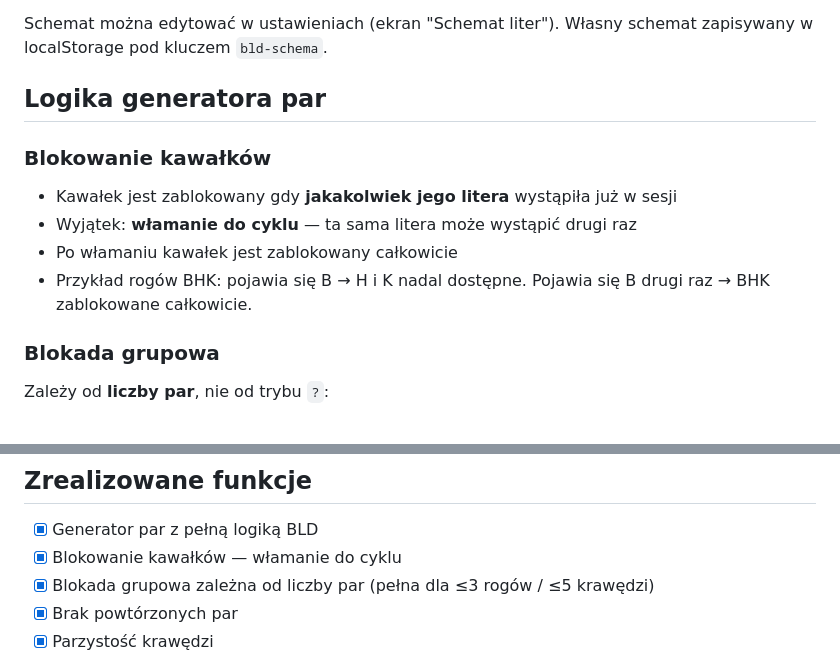
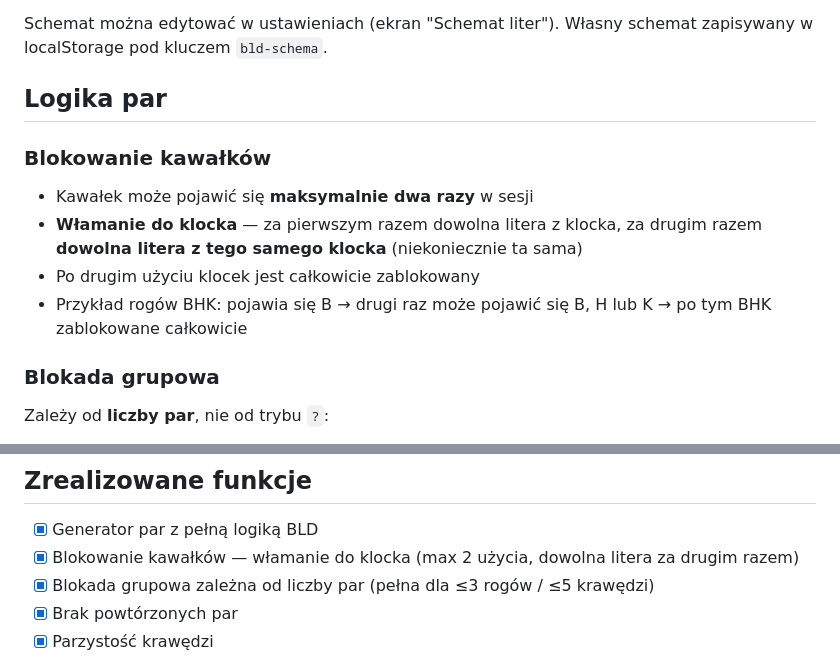
Before and after one commit to GrzegorzPacewicz/bld-pairs, a Markdown page: CONTEXT.md, 2 parts joined by grey strips. Drawn GitHub-style.

Commit message:
Update CONTEXT with revised piece blocking logic
Co-Authored-By: Claude Sonnet 4.6 <noreply@anthropic.com>

```diff
--- a/CONTEXT.md
+++ b/CONTEXT.md
@@ -15,13 +15,13 @@ AE, BP, CL, DR, HF, GT, KI, MO, NW, ZS, UJ
 
 Schemat można edytować w ustawieniach (ekran "Schemat liter"). Własny schemat zapisywany w localStorage pod kluczem `bld-schema`.
 
-## Logika generatora par
+## Logika par
 
 ### Blokowanie kawałków
-- Kawałek jest zablokowany gdy **jakakolwiek jego litera** wystąpiła już w sesji
-- Wyjątek: **włamanie do cyklu** — ta sama litera może wystąpić drugi raz
-- Po włamaniu kawałek jest zablokowany całkowicie
-- Przykład rogów BHK: pojawia się B → H i K nadal dostępne. Pojawia się B drugi raz → BHK zablokowane całkowicie.
+- Kawałek może pojawić się **maksymalnie dwa razy** w sesji
+- **Włamanie do klocka** — za pierwszym razem dowolna litera z klocka, za drugim razem **dowolna litera z tego samego klocka** (niekoniecznie ta sama)
+- Po drugim użyciu klocek jest całkowicie zablokowany
+- Przykład rogów BHK: pojawia się B → drugi raz może pojawić się B, H lub K → po tym BHK zablokowane całkowicie
 
 ### Blokada grupowa
 Zależy od **liczby par**, nie od trybu `?`:
@@ -88,7 +88,7 @@ Domyślnie zaznaczone "?" (losowe z wagami)
 
 ## Zrealizowane funkcje
 - [x] Generator par z pełną logiką BLD
-- [x] Blokowanie kawałków — włamanie do cyklu
+- [x] Blokowanie kawałków — włamanie do klocka (max 2 użycia, dowolna litera za drugim razem)
 - [x] Blokada grupowa zależna od liczby par (pełna dla ≤3 rogów / ≤5 krawędzi)
 - [x] Brak powtórzonych par
 - [x] Parzystość krawędzi
```
